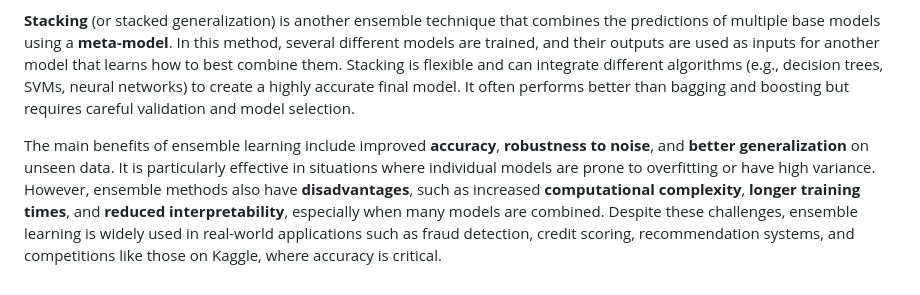
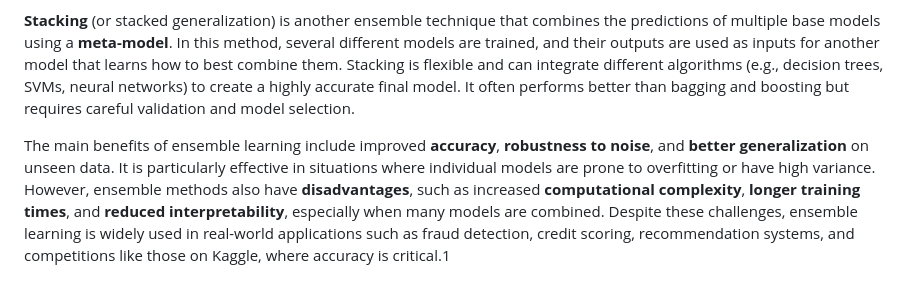
Before and after one commit to IshadP/Obsidian_Notes, a Markdown page: _Quick Notes/ML Answers.md, the part around the change. Rendered like a GitHub page.

Commit message:
vault backup: 2025-04-22 16:25:09

```diff
--- a/_Quick Notes/ML Answers.md
+++ b/_Quick Notes/ML Answers.md
@@ -71,4 +71,4 @@ There are several types of ensemble learning methods, with the most common being
 
 **Stacking** (or stacked generalization) is another ensemble technique that combines the predictions of multiple base models using a **meta-model**. In this method, several different models are trained, and their outputs are used as inputs for another model that learns how to best combine them. Stacking is flexible and can integrate different algorithms (e.g., decision trees, SVMs, neural networks) to create a highly accurate final model. It often performs better than bagging and boosting but requires careful validation and model selection.
 
-The main benefits of ensemble learning include improved **accuracy**, **robustness to noise**, and **better generalization** on unseen data. It is particularly effective in situations where individual models are prone to overfitting or have high variance. However, ensemble methods also have **disadvantages**, such as increased **computational complexity**, **longer training times**, and **reduced interpretability**, especially when many models are combined. Despite these challenges, ensemble learning is widely used in real-world applications such as fraud detection, credit scoring, recommendation systems, and competitions like those on Kaggle, where accuracy is critical.
+The main benefits of ensemble learning include improved **accuracy**, **robustness to noise**, and **better generalization** on unseen data. It is particularly effective in situations where individual models are prone to overfitting or have high variance. However, ensemble methods also have **disadvantages**, such as increased **computational complexity**, **longer training times**, and **reduced interpretability**, especially when many models are combined. Despite these challenges, ensemble learning is widely used in real-world applications such as fraud detection, credit scoring, recommendation systems, and competitions like those on Kaggle, where accuracy is critical.1
```
